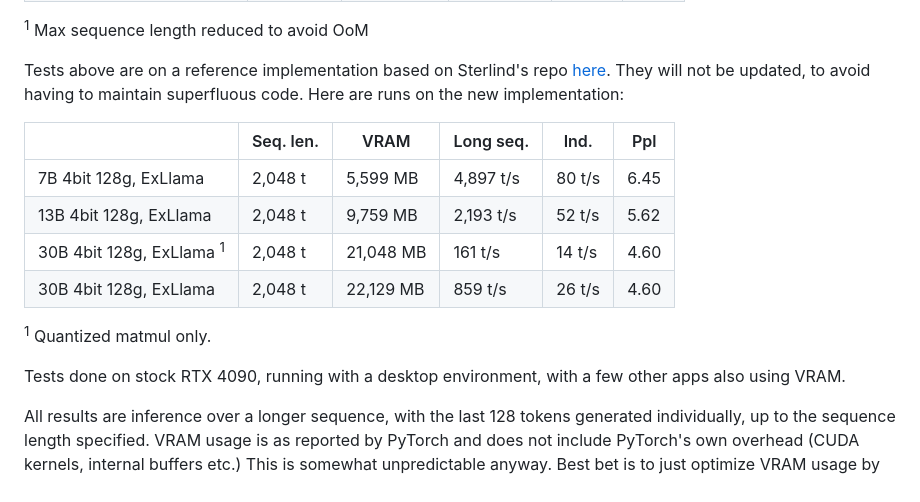
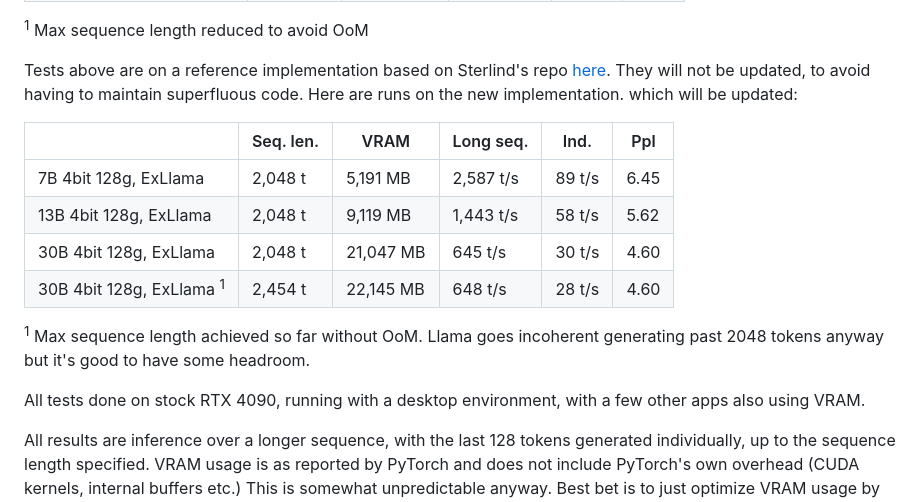
Before and after one commit to turboderp/exllama, a Markdown page: README.md, the part around one of its changes. Rendered like a GitHub page.

Commit message:
Updated progress and latest results

```diff
--- a/README.md
+++ b/README.md
@@ -35,18 +35,19 @@ This list might be incomplete:
 
 Tests above are on a reference implementation based on Sterlind's repo
 [here](https://github.com/sterlind/GPTQ-for-LLaMa/tree/eaa9955d8700dc8566f0c443054233e9c4503f66). They will not be
-updated, to avoid having to maintain superfluous code. Here are runs on the new implementation:
+updated, to avoid having to maintain superfluous code. Here are runs on the new implementation. which will be updated:
 
-|                                     | Seq. len. | VRAM      | Long seq.   | Ind.   | Ppl  |
-|-------------------------------------|-----------|-----------|-------------|--------|------|
-| 7B 4bit 128g, ExLlama               | 2,048 t   | 5,599 MB  | 4,897 t/s   | 80 t/s | 6.45 |
-| 13B 4bit 128g, ExLlama              | 2,048 t   | 9,759 MB  | 2,193 t/s   | 52 t/s | 5.62 |
-| 30B 4bit 128g, ExLlama <sup>1</sup> | 2,048 t   | 21,048 MB | 161 t/s     | 14 t/s | 4.60 |
-| 30B 4bit 128g, ExLlama              | 2,048 t   | 22,129 MB | 859 t/s     | 26 t/s | 4.60 |
+|                                     | Seq. len. | VRAM      | Long seq. | Ind.   | Ppl  |
+|-------------------------------------|-----------|-----------|-----------|--------|------|
+| 7B 4bit 128g, ExLlama               | 2,048 t   | 5,191 MB  | 2,587 t/s | 89 t/s | 6.45 |
+| 13B 4bit 128g, ExLlama              | 2,048 t   | 9,119 MB  | 1,443 t/s | 58 t/s | 5.62 |
+| 30B 4bit 128g, ExLlama              | 2,048 t   | 21,047 MB | 645 t/s   | 30 t/s | 4.60 |
+| 30B 4bit 128g, ExLlama <sup>1</sup> | 2,454 t   | 22,145 MB | 648 t/s   | 28 t/s | 4.60 |
 
-<sup>1</sup> Quantized matmul only.
+<sup>1</sup> Max sequence length achieved so far without OoM. Llama goes incoherent generating past 2048 tokens anyway
+but it's good to have some headroom.
 
-Tests done on stock RTX 4090, running with a desktop environment, with a few other apps also using VRAM.
+All tests done on stock RTX 4090, running with a desktop environment, with a few other apps also using VRAM.
 
 All results are inference over a longer sequence, with the last 128 tokens generated individually, up to the sequence
 length specified. VRAM usage is as reported by PyTorch and does not include PyTorch's own overhead (CUDA kernels,
```
Also changed, not shown: other parts of README.md (+1 -1 lines).
